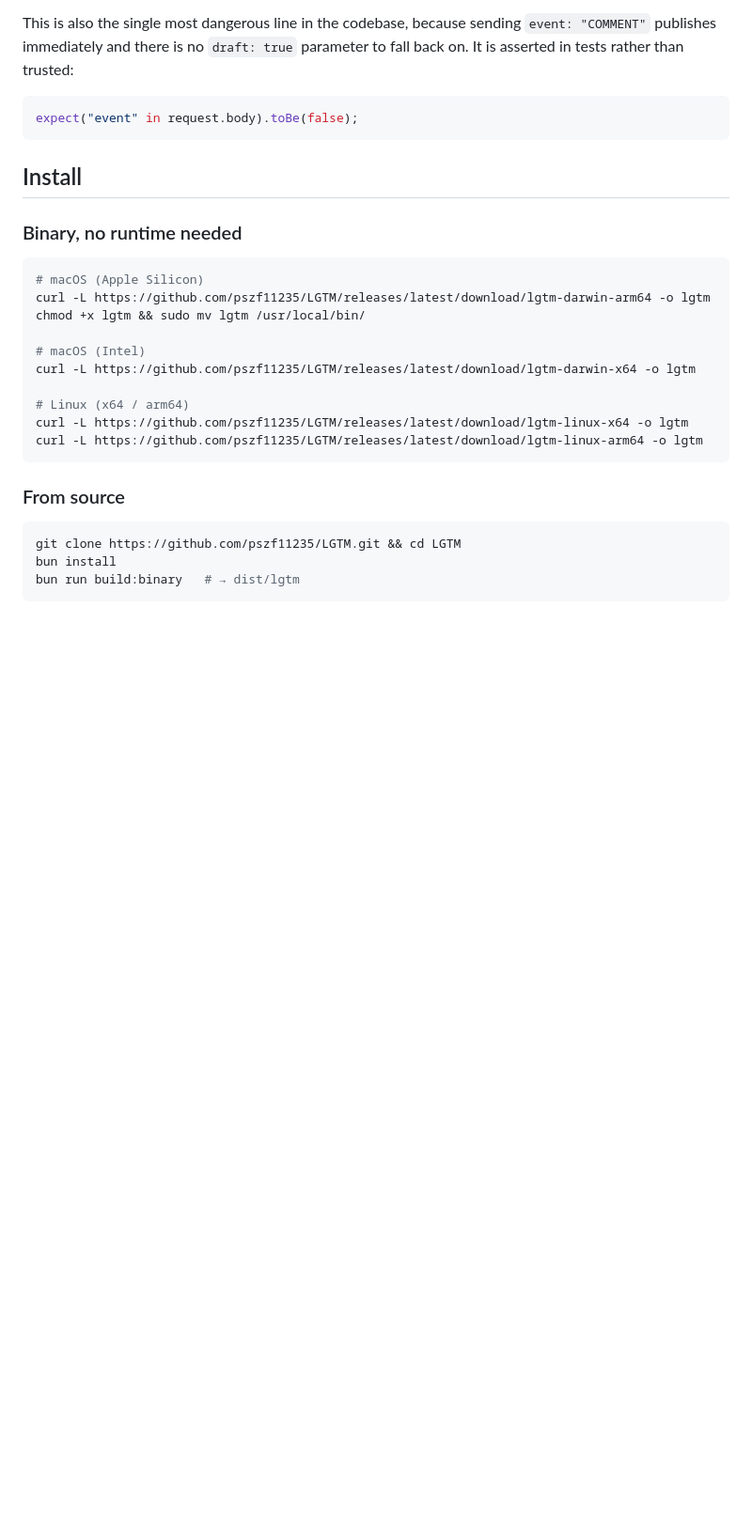
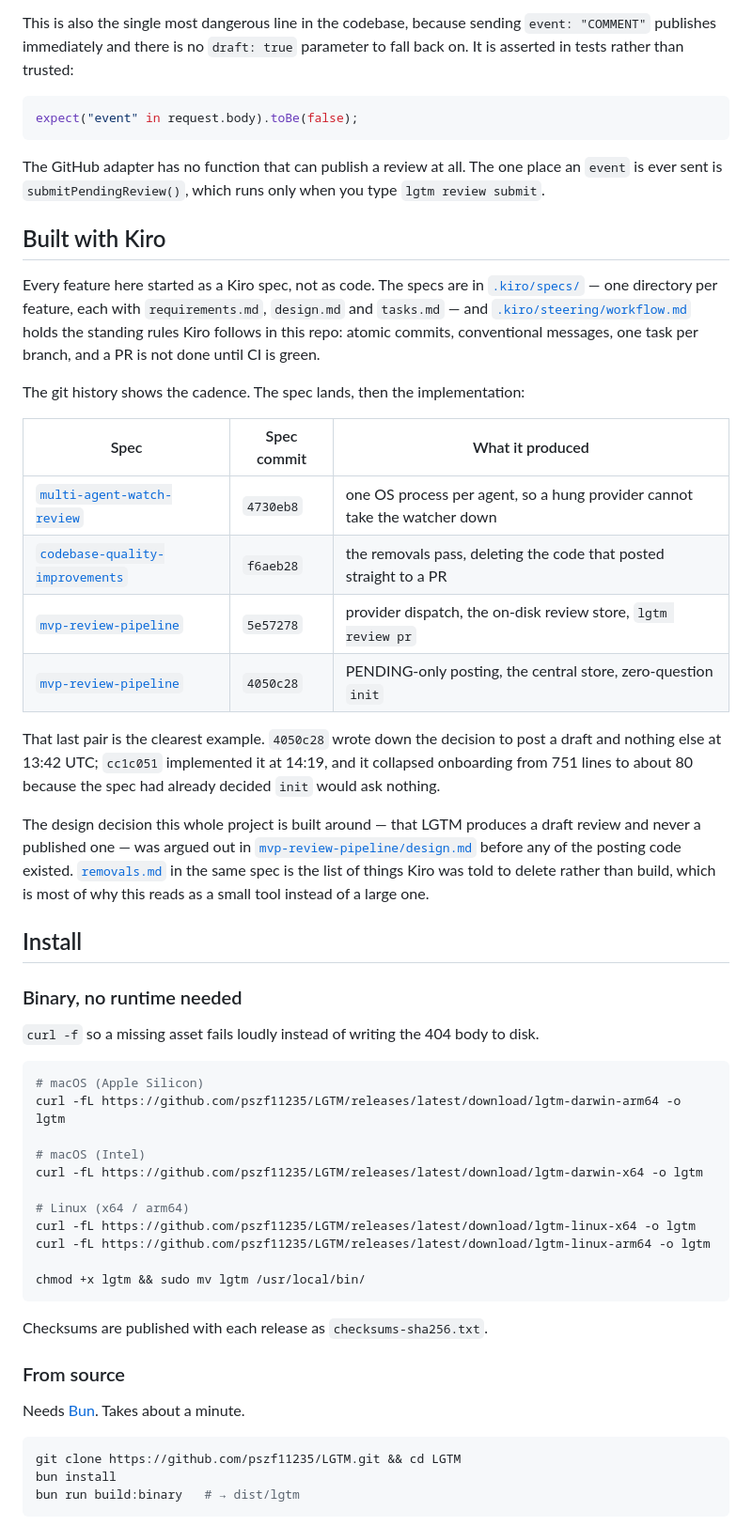
Before and after one commit to pszf11235/LGTM, a Markdown page: README.md, the part around one of its changes. Shown at 94% size. GitHub-like rendering; blank space fills up the shorter version.

````diff
--- a/README.md
+++ b/README.md
@@ -40,24 +40,66 @@ This is also the single most dangerous line in the codebase, because sending `ev
 expect("event" in request.body).toBe(false);
 ```
 
+The GitHub adapter has no function that can publish a review at all. The one
+place an `event` is ever sent is `submitPendingReview()`, which runs only when
+you type `lgtm review submit`.
+
+## Built with Kiro
+
+Every feature here started as a Kiro spec, not as code. The specs are in
+[`.kiro/specs/`](.kiro/specs/) — one directory per feature, each with
+`requirements.md`, `design.md` and `tasks.md` — and
+[`.kiro/steering/workflow.md`](.kiro/steering/workflow.md) holds the standing
+rules Kiro follows in this repo: atomic commits, conventional messages, one task
+per branch, and a PR is not done until CI is green.
+
+The git history shows the cadence. The spec lands, then the implementation:
+
+| Spec | Spec commit | What it produced |
+|---|---|---|
+| [`multi-agent-watch-review`](.kiro/specs/multi-agent-watch-review/) | `4730eb8` | one OS process per agent, so a hung provider cannot take the watcher down |
+| [`codebase-quality-improvements`](.kiro/specs/codebase-quality-improvements/) | `f6aeb28` | the removals pass, deleting the code that posted straight to a PR |
+| [`mvp-review-pipeline`](.kiro/specs/mvp-review-pipeline/) | `5e57278` | provider dispatch, the on-disk review store, `lgtm review pr` |
+| [`mvp-review-pipeline`](.kiro/specs/mvp-review-pipeline/) | `4050c28` | PENDING-only posting, the central store, zero-question `init` |
+
+That last pair is the clearest example. `4050c28` wrote down the decision to post
+a draft and nothing else at 13:42 UTC; `cc1c051` implemented it at 14:19, and it
+collapsed onboarding from 751 lines to about 80 because the spec had already
+decided `init` would ask nothing.
+
+The design decision this whole project is built around — that LGTM produces a
+draft review and never a published one — was argued out in
+[`mvp-review-pipeline/design.md`](.kiro/specs/mvp-review-pipeline/design.md)
+before any of the posting code existed.
+[`removals.md`](.kiro/specs/mvp-review-pipeline/removals.md) in the same spec is
+the list of things Kiro was told to delete rather than build, which is most of
+why this reads as a small tool instead of a large one.
+
 ## Install
 
 ### Binary, no runtime needed
 
+`curl -f` so a missing asset fails loudly instead of writing the 404 body to disk.
+
 ```bash
 # macOS (Apple Silicon)
-curl -L https://github.com/pszf11235/LGTM/releases/latest/download/lgtm-darwin-arm64 -o lgtm
-chmod +x lgtm && sudo mv lgtm /usr/local/bin/
+curl -fL https://github.com/pszf11235/LGTM/releases/latest/download/lgtm-darwin-arm64 -o lgtm
 
 # macOS (Intel)
-curl -L https://github.com/pszf11235/LGTM/releases/latest/download/lgtm-darwin-x64 -o lgtm
+curl -fL https://github.com/pszf11235/LGTM/releases/latest/download/lgtm-darwin-x64 -o lgtm
 
 # Linux (x64 / arm64)
-curl -L https://github.com/pszf11235/LGTM/releases/latest/download/lgtm-linux-x64 -o lgtm
-curl -L https://github.com/pszf11235/LGTM/releases/latest/download/lgtm-linux-arm64 -o lgtm
+curl -fL https://github.com/pszf11235/LGTM/releases/latest/download/lgtm-linux-x64 -o lgtm
+curl -fL https://github.com/pszf11235/LGTM/releases/latest/download/lgtm-linux-arm64 -o lgtm
+
+chmod +x lgtm && sudo mv lgtm /usr/local/bin/
 ```
 
+Checksums are published with each release as `checksums-sha256.txt`.
+
 ### From source
+
+Needs [Bun](https://bun.sh). Takes about a minute.
 
 ```bash
 git clone https://github.com/pszf11235/LGTM.git && cd LGTM
````
Also changed, not shown: other parts of README.md (+24 -3 lines), TESTING.md (+8 -2 lines).
